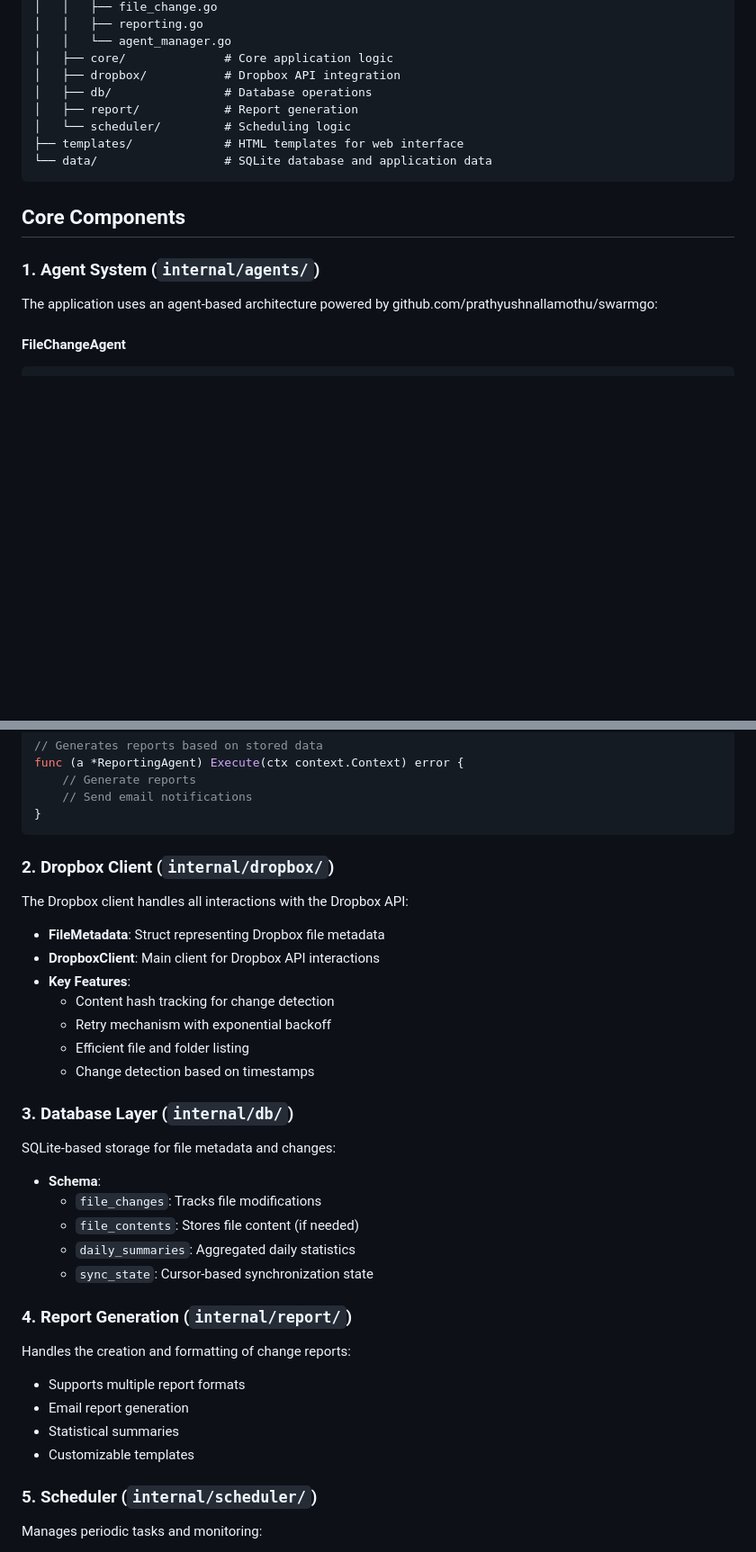
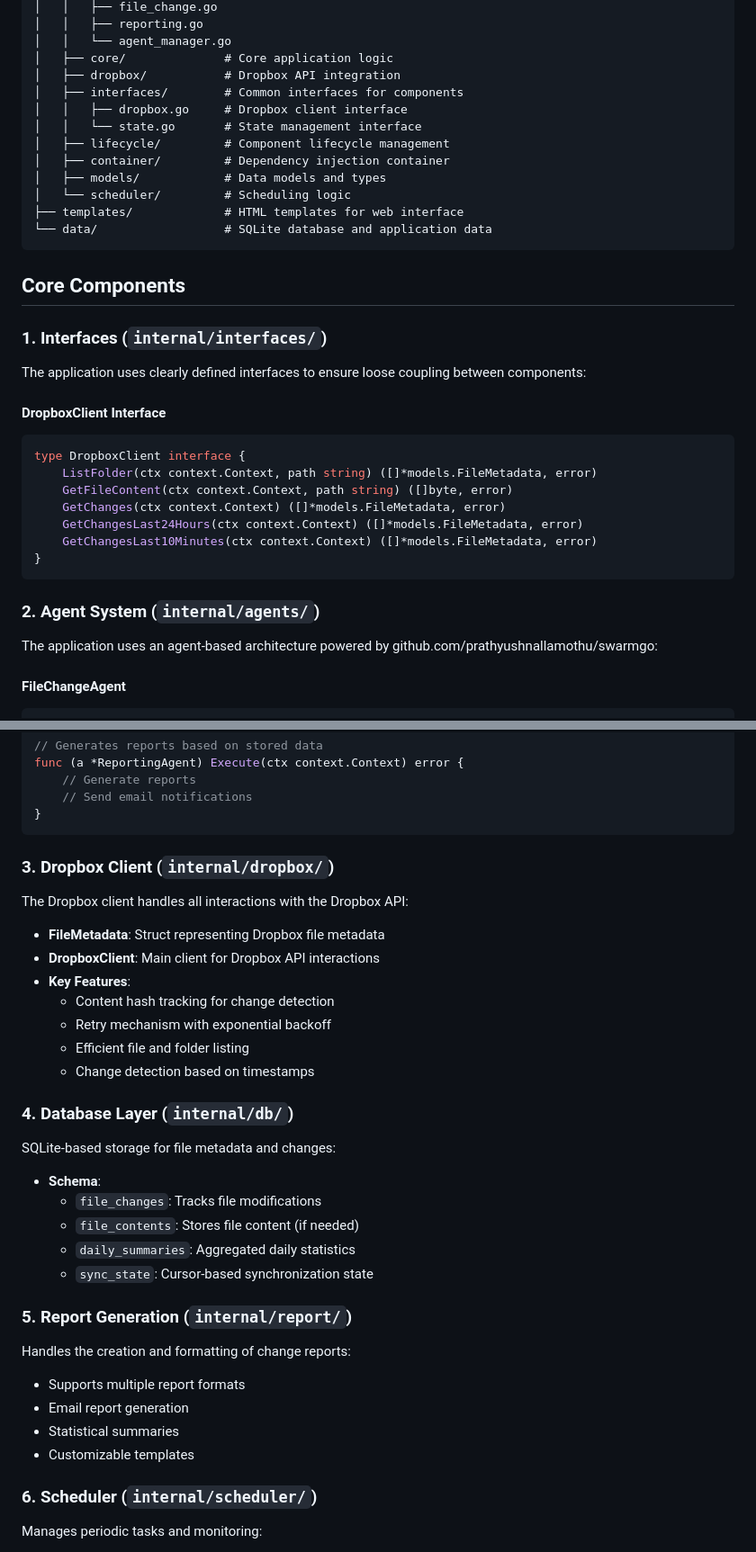
Before and after one commit to christiaanpauw/swarmgo_dropbox_monitor, a Markdown page: DEVELOPMENT.md, 2 parts joined by grey strips. Shown at 90% size. GitHub-like rendering; blank space fills up the shorter version.

````diff
--- a/DEVELOPMENT.md
+++ b/DEVELOPMENT.md
@@ -21,8 +21,12 @@ swarmgo_dropbox_monitor/
 │   │   └── agent_manager.go
 │   ├── core/              # Core application logic
 │   ├── dropbox/           # Dropbox API integration
-│   ├── db/                # Database operations
-│   ├── report/            # Report generation
+│   ├── interfaces/        # Common interfaces for components
+│   │   ├── dropbox.go     # Dropbox client interface
+│   │   └── state.go       # State management interface
+│   ├── lifecycle/         # Component lifecycle management
+│   ├── container/         # Dependency injection container
+│   ├── models/            # Data models and types
 │   └── scheduler/         # Scheduling logic
 ├── templates/             # HTML templates for web interface
 └── data/                  # SQLite database and application data
@@ -30,7 +34,22 @@ swarmgo_dropbox_monitor/
 
 ## Core Components
 
-### 1. Agent System (`internal/agents/`)
+### 1. Interfaces (`internal/interfaces/`)
+
+The application uses clearly defined interfaces to ensure loose coupling between components:
+
+#### DropboxClient Interface
+```go
+type DropboxClient interface {
+    ListFolder(ctx context.Context, path string) ([]*models.FileMetadata, error)
+    GetFileContent(ctx context.Context, path string) ([]byte, error)
+    GetChanges(ctx context.Context) ([]*models.FileMetadata, error)
+    GetChangesLast24Hours(ctx context.Context) ([]*models.FileMetadata, error)
+    GetChangesLast10Minutes(ctx context.Context) ([]*models.FileMetadata, error)
+}
+```
+
+### 2. Agent System (`internal/agents/`)
 
 The application uses an agent-based architecture powered by github.com/prathyushnallamothu/swarmgo:
 
@@ -88,7 +107,7 @@ func (a *ReportingAgent) Execute(ctx context.Context) error {
 }
 ```
 
-### 2. Dropbox Client (`internal/dropbox/`)
+### 3. Dropbox Client (`internal/dropbox/`)
 
 The Dropbox client handles all interactions with the Dropbox API:
 
@@ -100,7 +119,7 @@ The Dropbox client handles all interactions with the Dropbox API:
   - Efficient file and folder listing
   - Change detection based on timestamps
 
-### 3. Database Layer (`internal/db/`)
+### 4. Database Layer (`internal/db/`)
 
 SQLite-based storage for file metadata and changes:
 
@@ -110,7 +129,7 @@ SQLite-based storage for file metadata and changes:
   - `daily_summaries`: Aggregated daily statistics
   - `sync_state`: Cursor-based synchronization state
 
-### 4. Report Generation (`internal/report/`)
+### 5. Report Generation (`internal/report/`)
 
 Handles the creation and formatting of change reports:
 
@@ -119,7 +138,7 @@ Handles the creation and formatting of change reports:
 - Statistical summaries
 - Customizable templates
 
-### 5. Scheduler (`internal/scheduler/`)
+### 6. Scheduler (`internal/scheduler/`)
 
 Manages periodic tasks and monitoring:
 
````
Also changed, not shown: README.md (+21 -9 lines).
